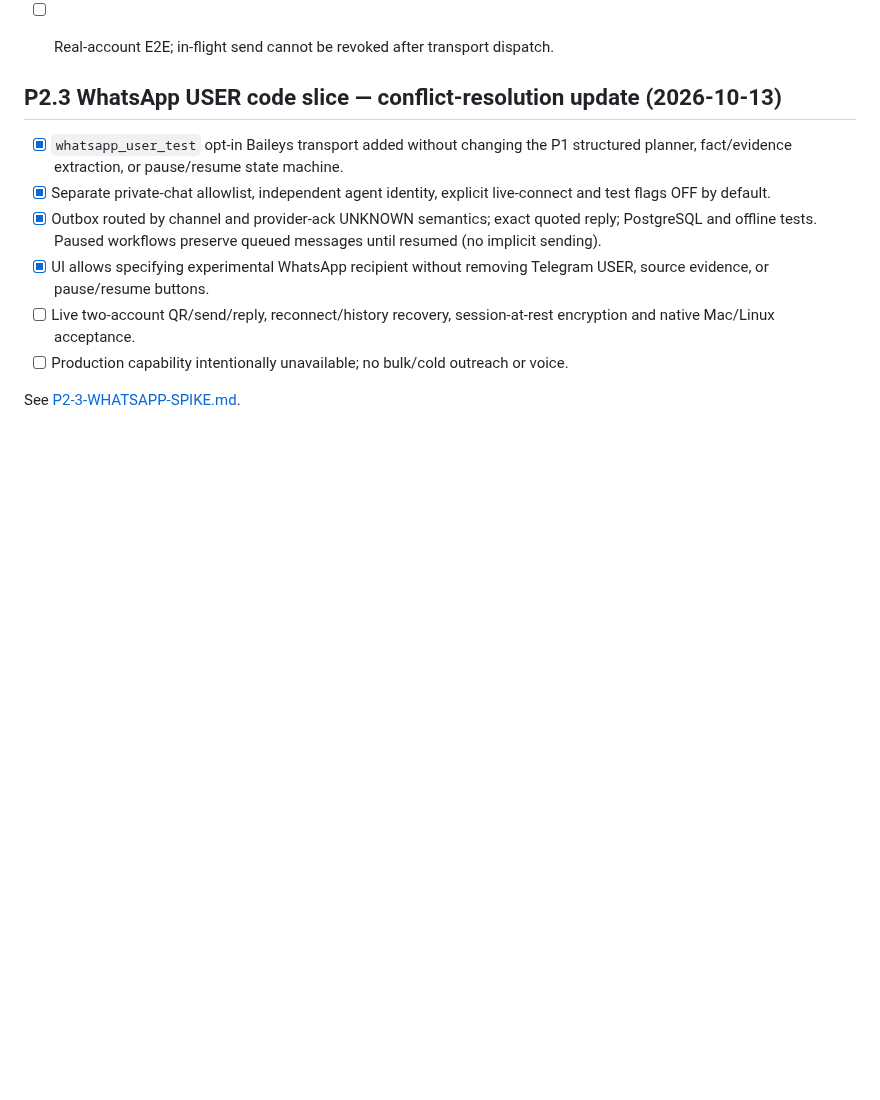
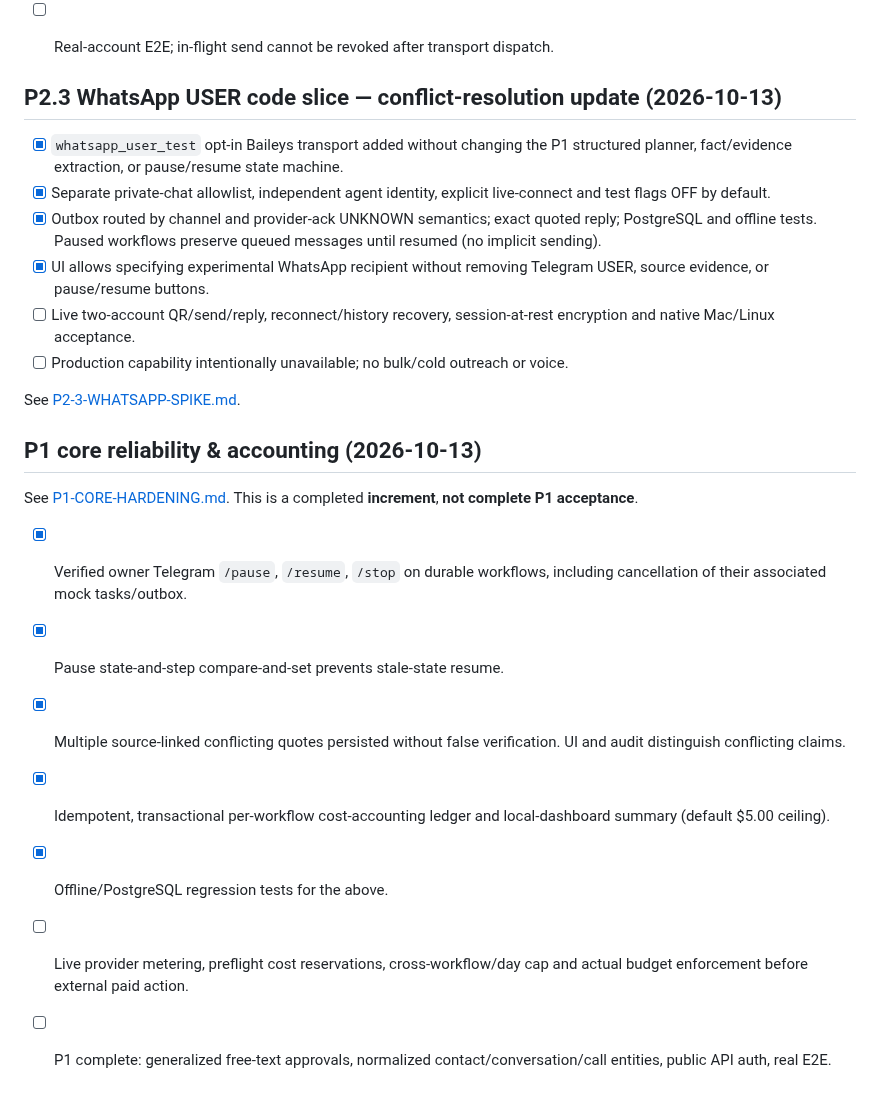
Before and after one commit to Mindsurfer7/integron, a Markdown page: docs/ROADMAP.md, the part around the change. Drawn GitHub-style; blank space fills up the shorter version.

Commit message:
docs(p1): update roadmap with core reliability progress and pending acceptance

```diff
--- a/docs/ROADMAP.md
+++ b/docs/ROADMAP.md
@@ -186,3 +186,21 @@ No personal account E2E, macOS ARM native library load, or WhatsApp messages are
 - [ ] Production capability intentionally unavailable; no bulk/cold outreach or voice.
 
 See [P2-3-WHATSAPP-SPIKE.md](P2-3-WHATSAPP-SPIKE.md).
+
+## P1 core reliability & accounting (2026-10-13)
+
+See [P1-CORE-HARDENING.md](P1-CORE-HARDENING.md). This is a completed
+**increment**, **not complete P1 acceptance**.
+
+- [x] Verified owner Telegram `/pause`, `/resume`, `/stop` on durable
+  workflows, including cancellation of their associated mock tasks/outbox.
+- [x] Pause state-and-step compare-and-set prevents stale-state resume.
+- [x] Multiple source-linked conflicting quotes persisted without false
+  verification. UI and audit distinguish conflicting claims.
+- [x] Idempotent, transactional per-workflow cost-accounting ledger and
+  local-dashboard summary (default $5.00 ceiling).
+- [x] Offline/PostgreSQL regression tests for the above.
+- [ ] Live provider metering, preflight cost reservations, cross-workflow/day
+  cap and actual budget enforcement before external paid action.
+- [ ] P1 complete: generalized free-text approvals, normalized
+  contact/conversation/call entities, public API auth, real E2E.
```
